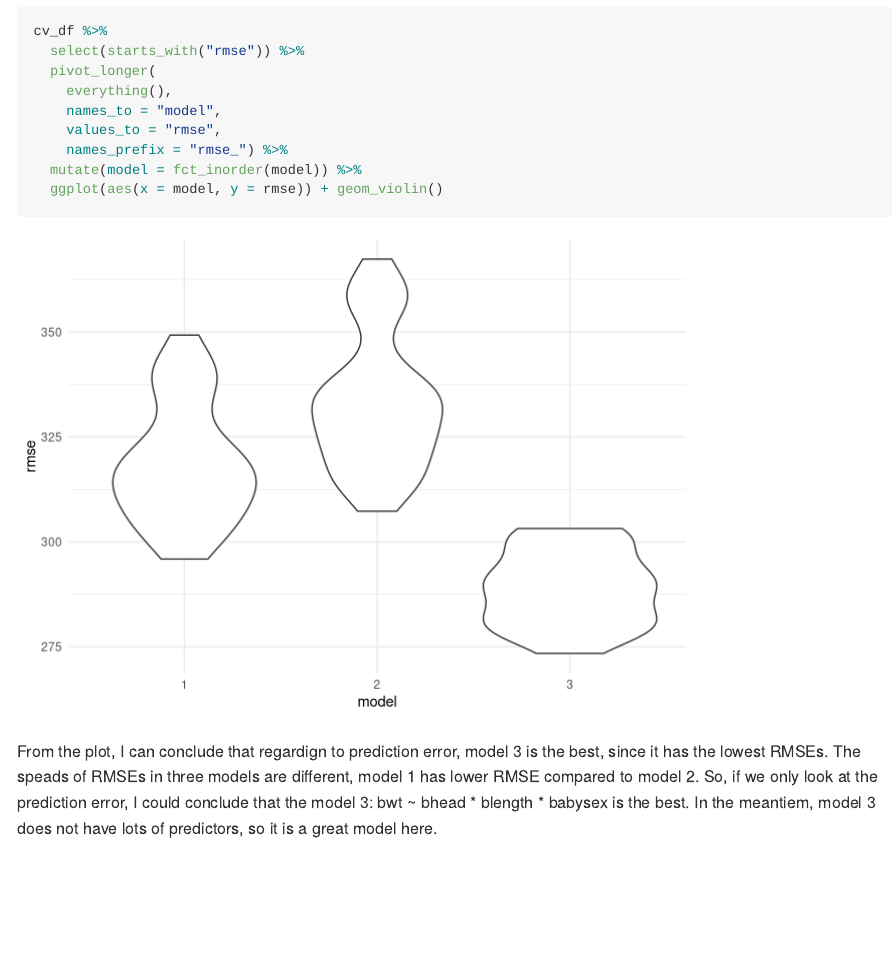
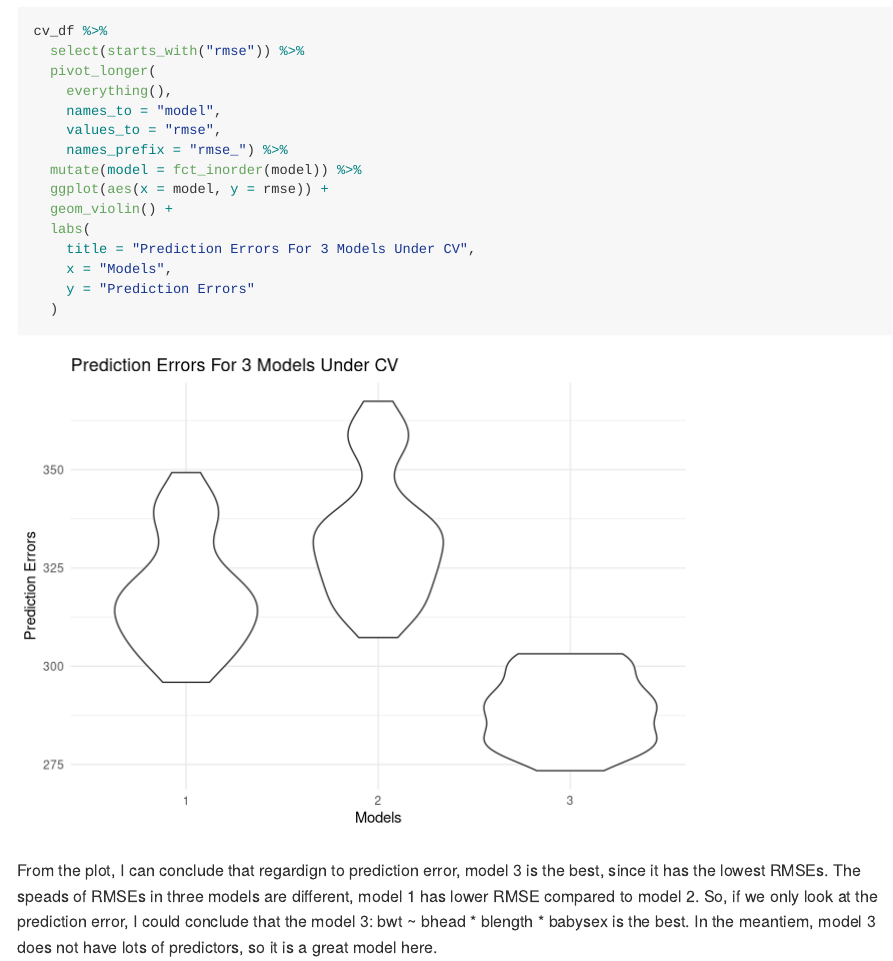
Before and after one commit to Youlan-Shen/p8105_hw6_ys3637, an R Markdown document (p8105_hw6_ys3637.Rmd): the page in a window 1100 px wide, from 9340 px down. Rendered offline with R 4.5, knitr and Pandoc, with nearby package versions; some code elsewhere in the file could not run offline; long lines of code are wrapped; column names are cleaned by a stand-in for the janitor package.

Commit message:
Add labs for the prediction errors plot

````diff
--- a/p8105_hw6_ys3637.Rmd
+++ b/p8105_hw6_ys3637.Rmd
@@ -242,7 +242,13 @@ cv_df %>%
     values_to = "rmse",
     names_prefix = "rmse_") %>%
   mutate(model = fct_inorder(model)) %>%
-  ggplot(aes(x = model, y = rmse)) + geom_violin()
+  ggplot(aes(x = model, y = rmse)) +
+  geom_violin() +
+  labs(
+    title = "Prediction Errors For 3 Models Under CV",
+    x = "Models",
+    y = "Prediction Errors"
+  )
 ```
 
 From the plot, I can conclude that regardign to prediction error, model 3 is the best, since it has the lowest RMSEs. The speads of RMSEs in three models are different, model 1 has lower RMSE compared to model 2. So, if we only look at the prediction error, I could conclude that the model 3: bwt ~ bhead * blength * babysex is the best. In the meantiem, model 3 does not have lots of predictors, so it is a great model here.
````
Also changed, not shown: p8105_hw6_ys3637.md, p8105_hw6_ys3637_files/figure-gfm/unnamed-chunk-12-1.png.
